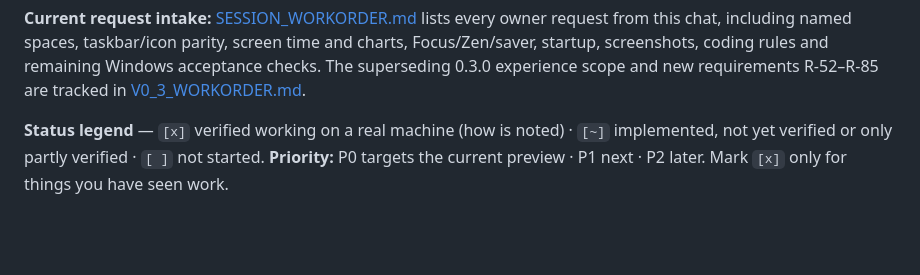
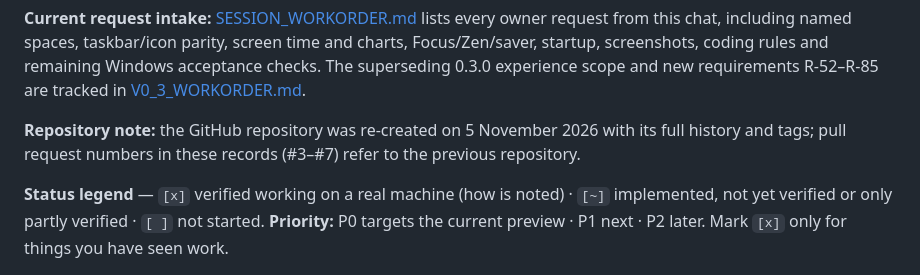
Before and after one commit to MooketsiMagwaza/opaline, a Markdown page: WORKORDER.md, the part around the change. GitHub-like rendering; blank space fills up the shorter version.

```diff
--- a/WORKORDER.md
+++ b/WORKORDER.md
@@ -12,6 +12,8 @@ they touch.
 
 **Current request intake:** [SESSION_WORKORDER.md](docs/SESSION_WORKORDER.md) lists every owner request from this chat, including named spaces, taskbar/icon parity, screen time and charts, Focus/Zen/saver, startup, screenshots, coding rules and remaining Windows acceptance checks.
 The superseding 0.3.0 experience scope and new requirements R-52–R-85 are tracked in [V0_3_WORKORDER.md](docs/V0_3_WORKORDER.md).
+
+**Repository note:** the GitHub repository was re-created on 5 November 2026 with its full history and tags; pull request numbers in these records (#3–#7) refer to the previous repository.
 
 **Status legend** — `[x]` verified working on a real machine (how is noted) · `[~]` implemented, not yet verified or only partly
 verified · `[ ]` not started. **Priority:** P0 targets the current preview · P1 next · P2 later. Mark `[x]` only for things you have seen work.
```
Also changed, not shown: DEVLOG.md (+2 -0 lines).
